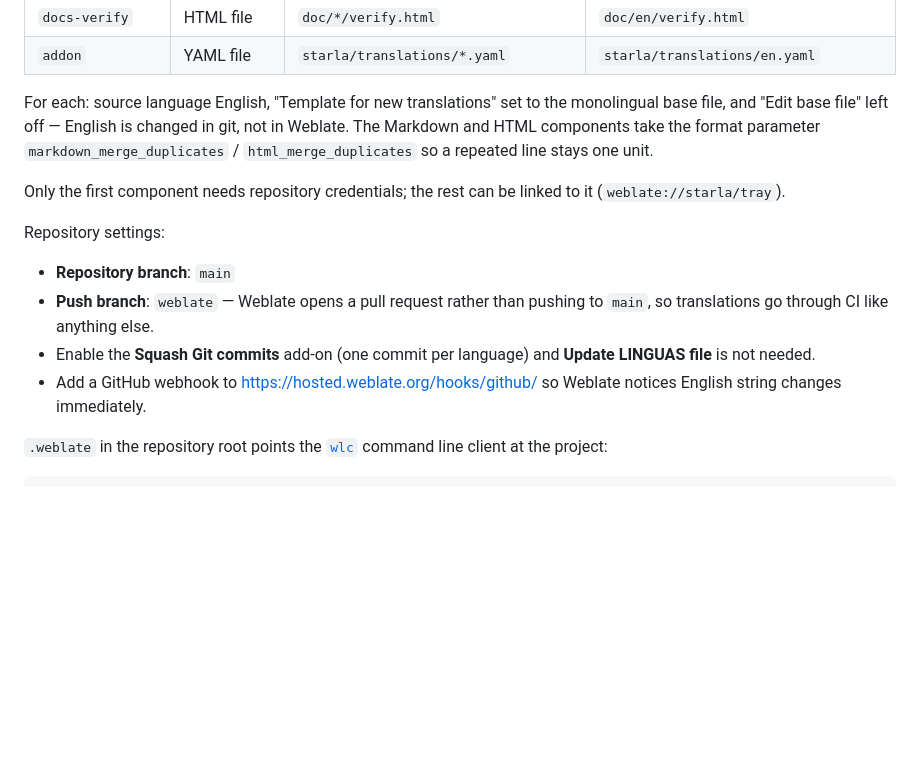
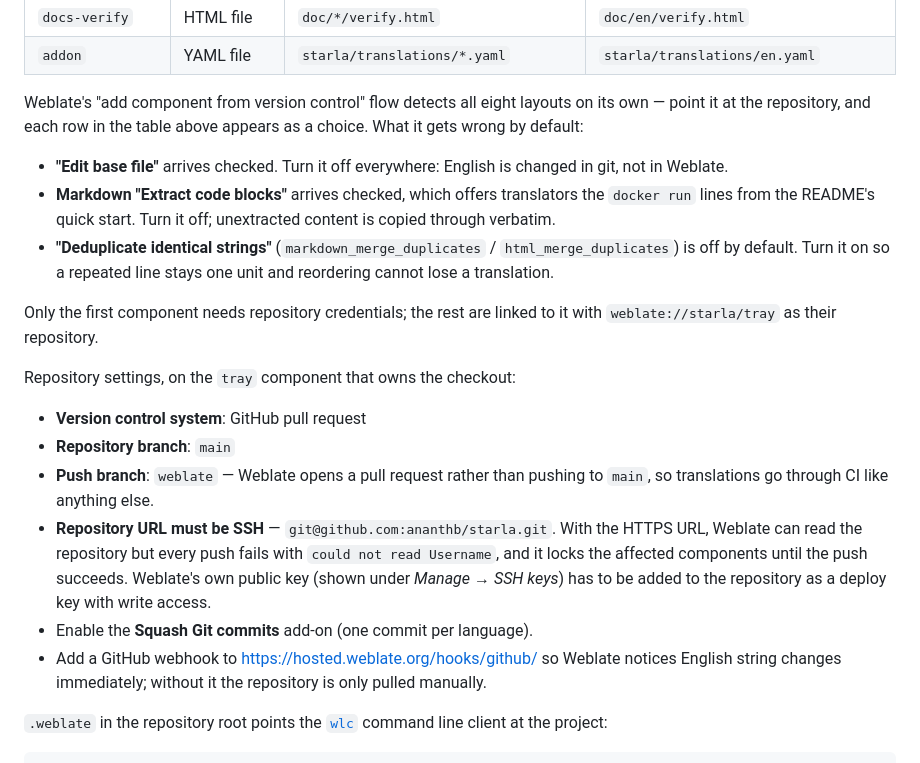
Before and after one commit to ananthb/starla, a Markdown page: doc/translating.md, the part around the change. GitHub-like rendering; blank space fills up the shorter version.

Commit message:
doc: record what the Weblate setup actually needs
Setting the project up on hosted.weblate.org turned up things the guide
guessed at. Component discovery finds all eight layouts on its own, so
the table is a check rather than a transcription.

Three defaults are wrong for this repository: "Edit base file" arrives
checked, Markdown extraction offers translators the README's docker
commands, and deduplication is off. And the repository has to be
configured over SSH with Weblate's key as a deploy key — with the HTTPS
URL it reads fine but every push fails and locks the component.

```diff
--- a/doc/translating.md
+++ b/doc/translating.md
@@ -96,24 +96,38 @@ Components to create, all in project `starla`:
 | `docs-verify` | HTML file | `doc/*/verify.html` | `doc/en/verify.html` |
 | `addon` | YAML file | `starla/translations/*.yaml` | `starla/translations/en.yaml` |
 
-For each: source language English, "Template for new translations" set to
-the monolingual base file, and "Edit base file" left off — English is
-changed in git, not in Weblate. The Markdown and HTML components take the
-format parameter `markdown_merge_duplicates` / `html_merge_duplicates` so
-a repeated line stays one unit.
+Weblate's "add component from version control" flow detects all eight
+layouts on its own — point it at the repository, and each row in the table
+above appears as a choice. What it gets wrong by default:
 
-Only the first component needs repository credentials; the rest can be
-linked to it (`weblate://starla/tray`).
+- **"Edit base file"** arrives checked. Turn it off everywhere: English is
+  changed in git, not in Weblate.
+- **Markdown "Extract code blocks"** arrives checked, which offers
+  translators the `docker run` lines from the README's quick start. Turn it
+  off; unextracted content is copied through verbatim.
+- **"Deduplicate identical strings"** (`markdown_merge_duplicates` /
+  `html_merge_duplicates`) is off by default. Turn it on so a repeated line
+  stays one unit and reordering cannot lose a translation.
 
-Repository settings:
+Only the first component needs repository credentials; the rest are linked
+to it with `weblate://starla/tray` as their repository.
 
+Repository settings, on the `tray` component that owns the checkout:
+
+- **Version control system**: GitHub pull request
 - **Repository branch**: `main`
 - **Push branch**: `weblate` — Weblate opens a pull request rather than
   pushing to `main`, so translations go through CI like anything else.
-- Enable the **Squash Git commits** add-on (one commit per language) and
-  **Update LINGUAS file** is not needed.
+- **Repository URL must be SSH** — `git@github.com:ananthb/starla.git`.
+  With the HTTPS URL, Weblate can read the repository but every push fails
+  with `could not read Username`, and it locks the affected components
+  until the push succeeds. Weblate's own public key (shown under *Manage →
+  SSH keys*) has to be added to the repository as a deploy key with write
+  access.
+- Enable the **Squash Git commits** add-on (one commit per language).
 - Add a GitHub webhook to <https://hosted.weblate.org/hooks/github/> so
-  Weblate notices English string changes immediately.
+  Weblate notices English string changes immediately; without it the
+  repository is only pulled manually.
 
 `.weblate` in the repository root points the
 [`wlc`](https://docs.weblate.org/en/latest/wlc.html) command line client
```
